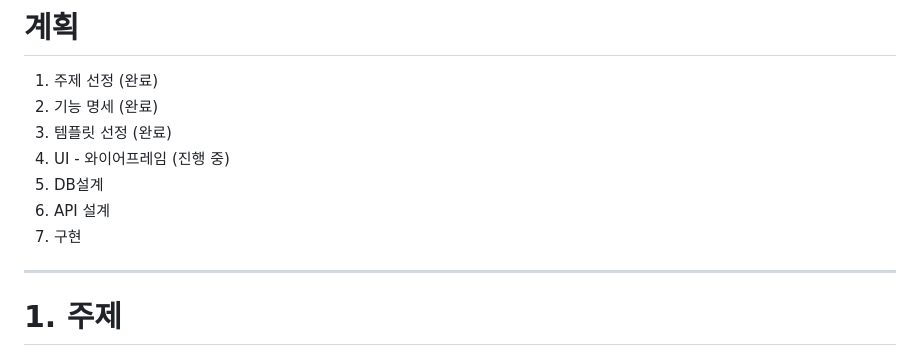
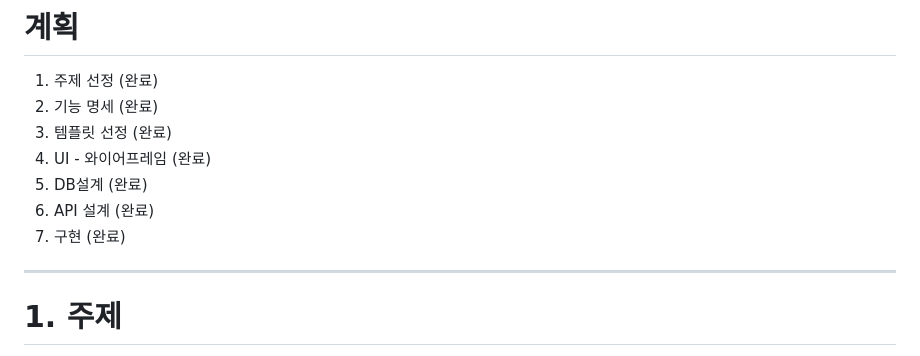
Before and after one commit to ssafy8th-python/woopolemong, a Markdown page: README.md, the part around the change. Rendered like a GitHub page.

```diff
--- a/README.md
+++ b/README.md
@@ -16,10 +16,10 @@
 1. 주제 선정 (완료)
 2. 기능 명세 (완료)
 3. 템플릿 선정 (완료)
-4. UI - 와이어프레임 (진행 중)
-5. DB설계
-6. API 설계
-7. 구현
+4. UI - 와이어프레임 (완료)
+5. DB설계 (완료)
+6. API 설계 (완료)
+7. 구현 (완료)
 ---
 
 # 1. 주제
```
